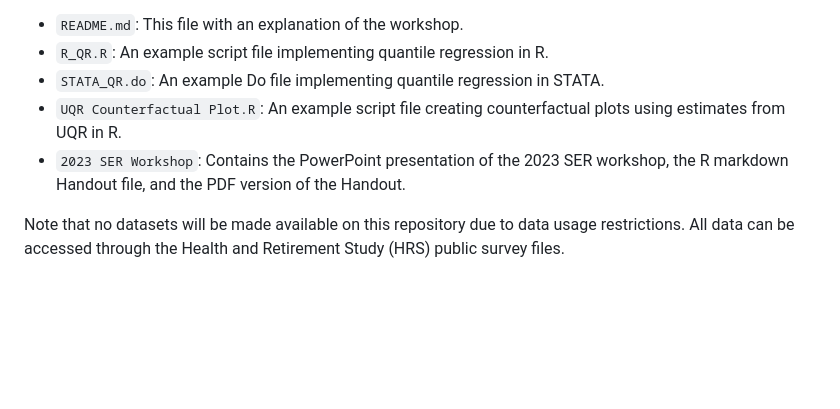
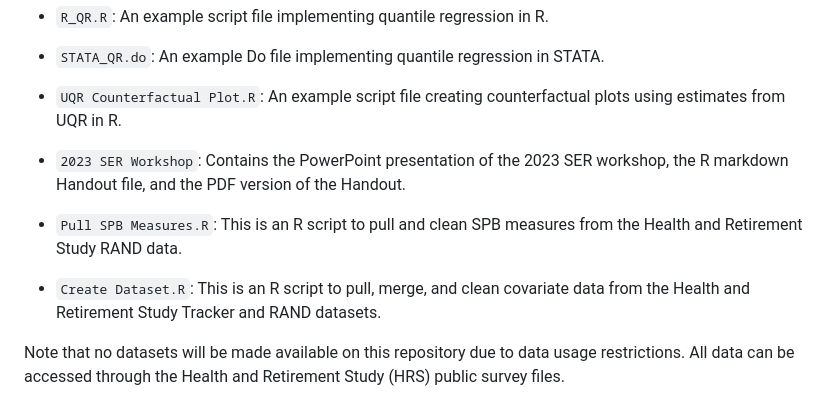
Before and after one commit to VabLab/Quantile-Regression-Workshop, a Markdown page: README.md, the part around the change. GitHub-like rendering; blank space fills up the shorter version.

```diff
--- a/README.md
+++ b/README.md
@@ -12,6 +12,8 @@ Quantile regression is a powerful method of evaluating how an exposure affects t
 - `UQR Counterfactual Plot.R`: An example script file creating counterfactual plots using estimates from UQR in R.
 - `2023 SER Workshop`: Contains the PowerPoint presentation of the 2023 SER workshop, the R markdown Handout file, and the PDF version of the Handout.
 
+- `Pull SPB Measures.R`: This is an R script to pull and clean SPB measures from the Health and Retirement Study RAND data.
+- `Create Dataset.R`: This is an R script to pull, merge, and clean covariate data from the Health and Retirement Study Tracker and RAND datasets.
 
 Note that no datasets will be made available on this repository due to data usage restrictions. All data can be accessed through the Health and Retirement Study (HRS) public survey files.
 
```
